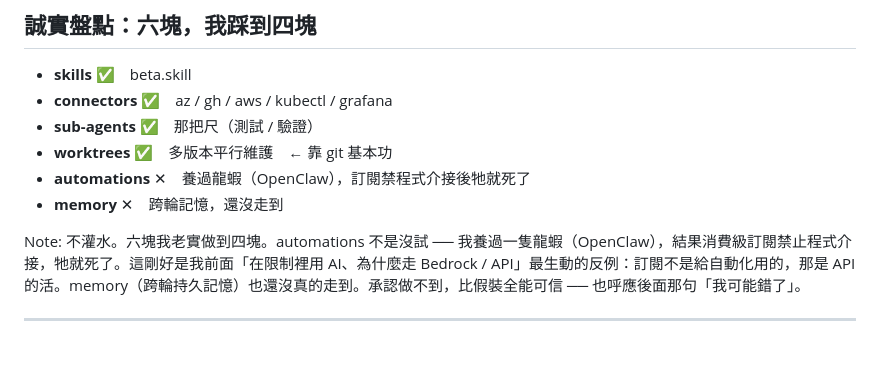
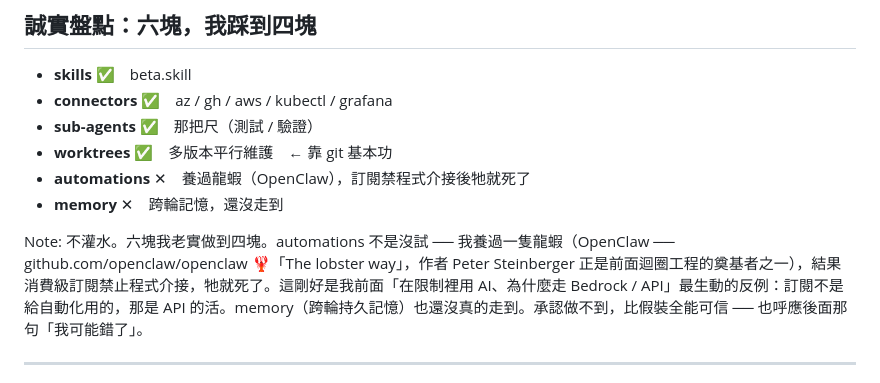
Before and after one commit to tan9/beta.skill, a Markdown page: docs/slides.md, the part around the change. Drawn GitHub-style; blank space fills up the shorter version.

Commit message:
docs(slides): 龍蝦 speaker notes 補 OpenClaw 連結與作者出處

```diff
--- a/docs/slides.md
+++ b/docs/slides.md
@@ -129,7 +129,7 @@ Osmani 把 loop engineering 拆成這幾塊積木，其中「skill」他講得
 - **memory** ✕　跨輪記憶，還沒走到
 
 Note:
-不灌水。六塊我老實做到四塊。automations 不是沒試 ── 我養過一隻龍蝦（OpenClaw），結果消費級訂閱禁止程式介接，牠就死了。這剛好是我前面「在限制裡用 AI、為什麼走 Bedrock / API」最生動的反例：訂閱不是給自動化用的，那是 API 的活。memory（跨輪持久記憶）也還沒真的走到。承認做不到，比假裝全能可信 ── 也呼應後面那句「我可能錯了」。
+不灌水。六塊我老實做到四塊。automations 不是沒試 ── 我養過一隻龍蝦（OpenClaw ── github.com/openclaw/openclaw 🦞「The lobster way」，作者 Peter Steinberger 正是前面迴圈工程的奠基者之一），結果消費級訂閱禁止程式介接，牠就死了。這剛好是我前面「在限制裡用 AI、為什麼走 Bedrock / API」最生動的反例：訂閱不是給自動化用的，那是 API 的活。memory（跨輪持久記憶）也還沒真的走到。承認做不到，比假裝全能可信 ── 也呼應後面那句「我可能錯了」。
 
 ----
 
```
